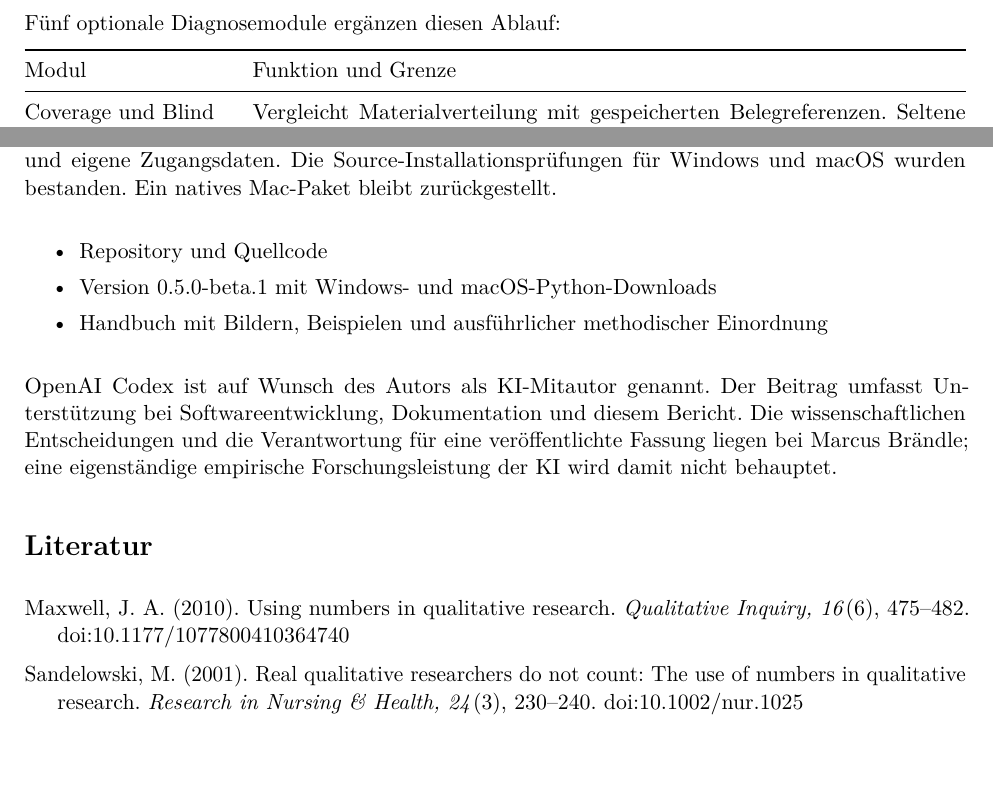
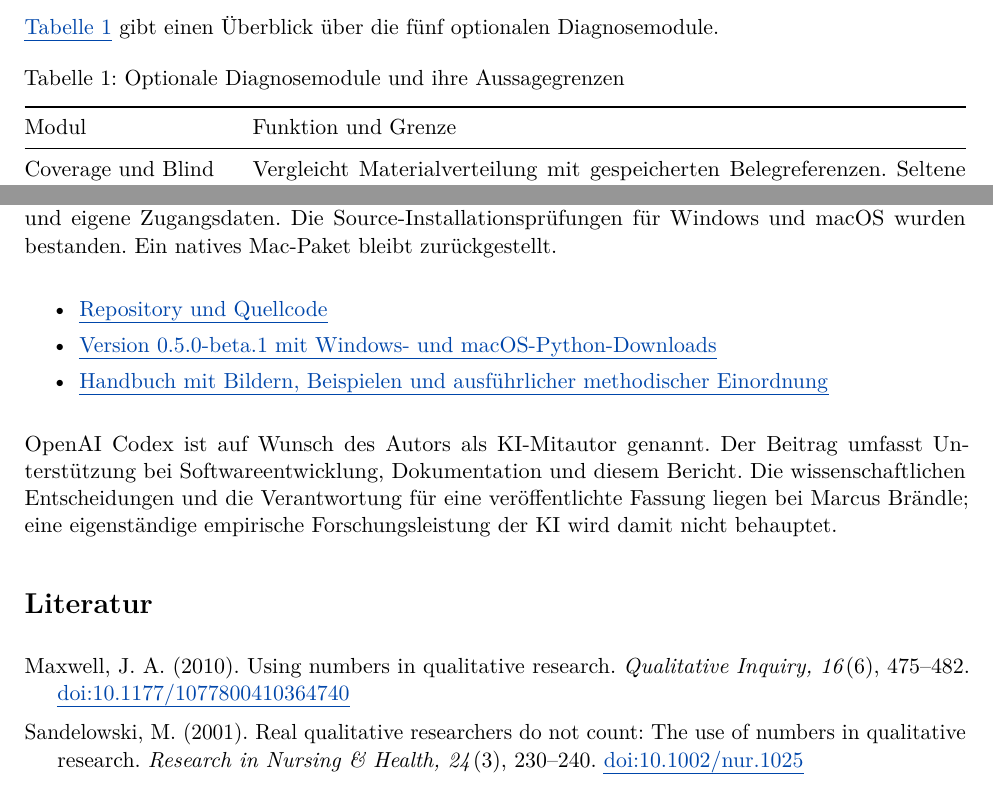
Before and after one commit to braendma/Qualitative-Analyse-mit-Ollama, a LaTeX document (docs/technical_report/technical_report.tex): two parts of pages 2 and 3 of 3, joined at a grey line, cut at the place of the change. Compiled offline with pdfLaTeX.

Commit message:
docs: clarify report links and number diagnostic table

```diff
--- a/docs/technical_report/technical_report.tex
+++ b/docs/technical_report/technical_report.tex
@@ -6,7 +6,12 @@
 \usepackage[margin=2.2cm]{geometry}
 \usepackage{tabularx,booktabs,array}
 \usepackage{xurl}
-\usepackage[hidelinks,pdftitle={Qualitative Analyse mit Ollama: Technischer Kurzbericht},pdfauthor={Marcus Brändle und OpenAI Codex (KI-Mitautor)}]{hyperref}
+\usepackage{xcolor,float,caption}
+\usepackage[normalem]{ulem}
+\definecolor{linkblue}{RGB}{0,70,170}
+\usepackage[colorlinks=true,allcolors=linkblue,pdftitle={Qualitative Analyse mit Ollama: Technischer Kurzbericht},pdfauthor={Marcus Brändle und OpenAI Codex (KI-Mitautor)}]{hyperref}
+\newcommand{\weblink}[2]{\href{#1}{\uline{#2}}}
+\captionsetup[table]{position=top,justification=raggedright,singlelinecheck=false,skip=6pt}
 \setlength{\parindent}{0pt}
 \setlength{\parskip}{6pt}
 \setlength{\emergencystretch}{2em}
@@ -44,8 +49,11 @@ Codierte Segmente und Kategoriensystem werden als CSV oder XLSX eingelesen. Die
 Die 15 bisherigen Module umfassen Clusterung und Zusammenfassungen, SWOT und Meta-SWOT, Personenanalyse und Personenvergleich, Kontrast-, Zusammenhangs- und Ambivalenzanalyse sowie die Gesamtsynthese. Code-Verifikation, Blind-Coding, Coding Agreement, Evidence-Audit und Prüfliste unterstützen die Kontrolle. Bei der Verifikation ist die vorhandene Codierung bekannt; beim Blind-Coding wird sie dem Modell nicht als Zielzuordnung mitgeteilt.
 
 \newpage
-Fünf optionale Diagnosemodule ergänzen diesen Ablauf:
+\hyperref[tab:diagnosen]{\uline{Tabelle~\ref*{tab:diagnosen}}} gibt einen Überblick über die fünf optionalen Diagnosemodule.
 
+\begin{table}[H]
+\caption{Optionale Diagnosemodule und ihre Aussagegrenzen}
+\label{tab:diagnosen}
 \begin{tabularx}{\linewidth}{@{}>{\raggedright\arraybackslash}p{3.6cm}X@{}}
 \toprule
 Modul & Funktion und Grenze \\
@@ -80,16 +89,16 @@ Modellvorschläge können falsch, selektiv oder instabil sein. Weder Coding Agre
 Die Anwendung bietet eine lokale Browseroberfläche und einen Python-Kommandozeilenweg. Verfügbar sind ein Windows-Standalone-Paket mit enthaltener Python-Laufzeit sowie gesonderte Python-Quellpakete für Windows und macOS mit den jeweiligen Einrichtungs- und Startdateien. Die Quellpakete benötigen eine eigene Python-Installation. Ollama und Modelle werden separat bereitgestellt. Lokales Ollama ist voreingestellt; Cloud-Anbieter erfordern eine ausdrückliche Datenfreigabe und eigene Zugangsdaten. Die Source-Installationsprüfungen für Windows und macOS wurden bestanden. Ein natives Mac-Paket bleibt zurückgestellt.
 
 \begin{itemize}\setlength{\itemsep}{0pt}
-\item \href{https://github.com/braendma/Qualitative-Analyse-mit-Ollama}{Repository und Quellcode}
-\item \href{https://github.com/braendma/Qualitative-Analyse-mit-Ollama/releases/tag/v0.5.0-beta.1}{Version 0.5.0-beta.1 mit Windows- und macOS-Python-Downloads}
-\item \href{https://github.com/braendma/Qualitative-Analyse-mit-Ollama/blob/main/docs/HANDBUCH.md}{Handbuch mit Bildern, Beispielen und ausführlicher methodischer Einordnung}
+\item \weblink{https://github.com/braendma/Qualitative-Analyse-mit-Ollama}{Repository und Quellcode}
+\item \weblink{https://github.com/braendma/Qualitative-Analyse-mit-Ollama/releases/tag/v0.5.0-beta.1}{Version 0.5.0-beta.1 mit Windows- und macOS-Python-Downloads}
+\item \weblink{https://github.com/braendma/Qualitative-Analyse-mit-Ollama/blob/main/docs/HANDBUCH.md}{Handbuch mit Bildern, Beispielen und ausführlicher methodischer Einordnung}
 \end{itemize}
 
 OpenAI Codex ist auf Wunsch des Autors als KI-Mitautor genannt. Der Beitrag umfasst Unterstützung bei Softwareentwicklung, Dokumentation und diesem Bericht. Die wissenschaftlichen Entscheidungen und die Verantwortung für eine veröffentlichte Fassung liegen bei Marcus Brändle; eine eigenständige empirische Forschungsleistung der KI wird damit nicht behauptet.
 
 \section*{Literatur}
 
-\hangindent=1.5em\hangafter=1 Maxwell, J. A. (2010). Using numbers in qualitative research. \textit{Qualitative Inquiry, 16}(6), 475–482. doi:10.1177/1077800410364740\par
+\hangindent=1.5em\hangafter=1 Maxwell, J. A. (2010). Using numbers in qualitative research. \textit{Qualitative Inquiry, 16}(6), 475–482. \weblink{https://doi.org/10.1177/1077800410364740}{doi:10.1177/1077800410364740}\par
 
-\hangindent=1.5em\hangafter=1 Sandelowski, M. (2001). Real qualitative researchers do not count: The use of numbers in qualitative research. \textit{Research in Nursing \& Health, 24}(3), 230–240. doi:10.1002/nur.1025\par
+\hangindent=1.5em\hangafter=1 Sandelowski, M. (2001). Real qualitative researchers do not count: The use of numbers in qualitative research. \textit{Research in Nursing \& Health, 24}(3), 230–240. \weblink{https://doi.org/10.1002/nur.1025}{doi:10.1002/nur.1025}\par
 \end{document}
```
Also changed, not shown: docs/technical_report/technical_report.md (+3 -1 lines), docs/technical_report/technical_report.pdf, docs/technical_report/technical_report.tex (1 more changed lines).
